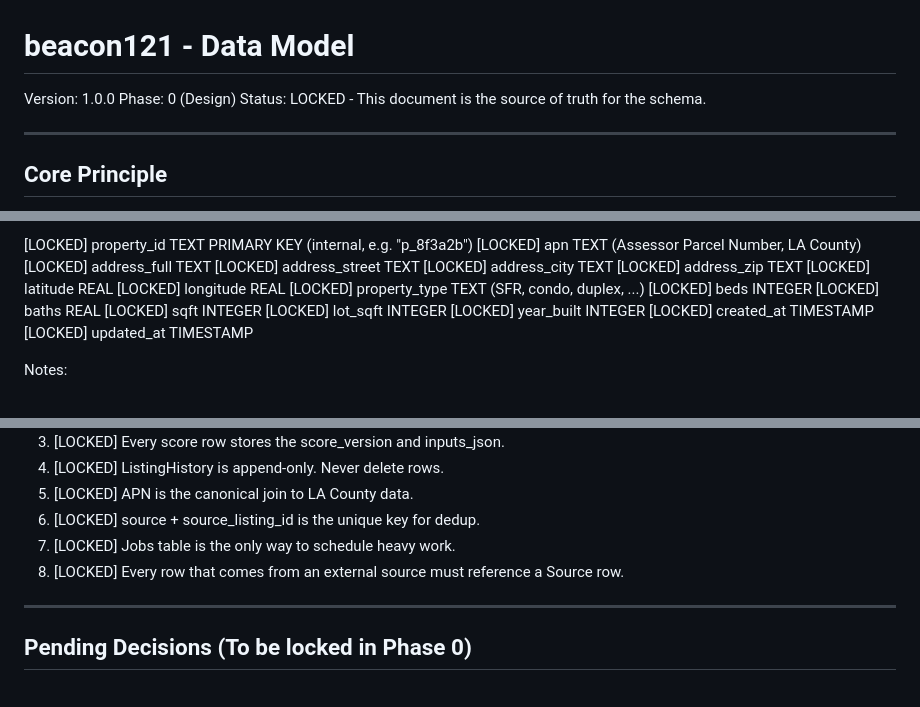
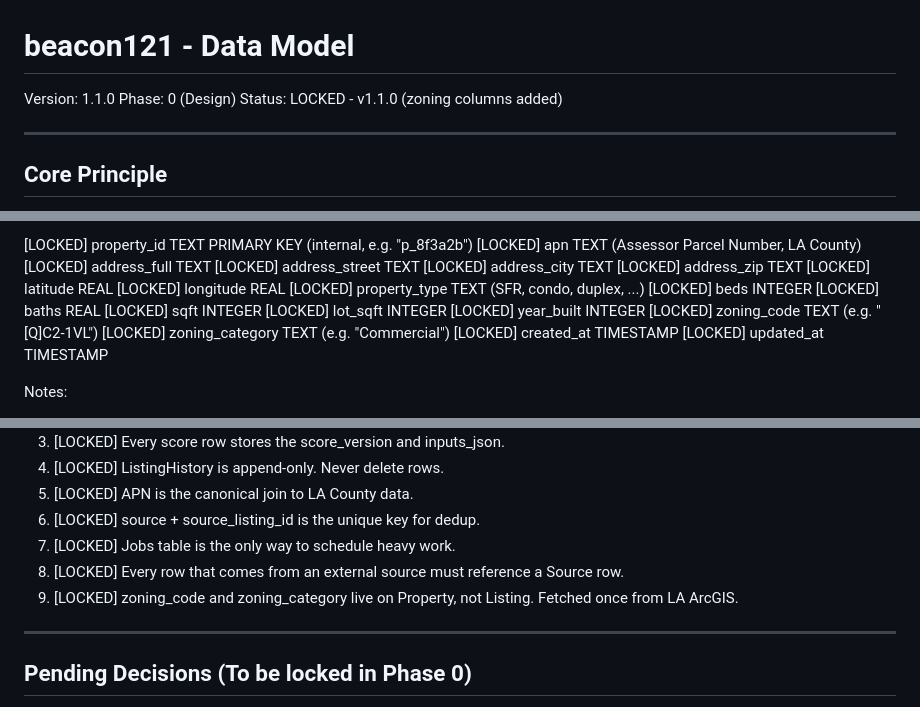
Before and after one commit to skezone/beacon121, a Markdown page: docs/data-model.md, 3 parts joined by grey strips. Drawn GitHub-style.

```diff
--- a/docs/data-model.md
+++ b/docs/data-model.md
@@ -1,8 +1,8 @@
 # beacon121 - Data Model
 
-Version: 1.0.0
+Version: 1.1.0
 Phase: 0 (Design)
-Status: LOCKED - This document is the source of truth for the schema.
+Status: LOCKED - v1.1.0 (zoning columns added)
 
 ---
 
@@ -35,6 +35,8 @@ Represents the physical real estate asset. Does not change when listing changes.
 [LOCKED] sqft               INTEGER
 [LOCKED] lot_sqft           INTEGER
 [LOCKED] year_built         INTEGER
+[LOCKED] zoning_code        TEXT              (e.g. "[Q]C2-1VL")
+[LOCKED] zoning_category    TEXT              (e.g. "Commercial")
 [LOCKED] created_at         TIMESTAMP
 [LOCKED] updated_at         TIMESTAMP
 
@@ -164,6 +166,7 @@ Registry of every data source the system uses.
 6. [LOCKED] source + source_listing_id is the unique key for dedup.
 7. [LOCKED] Jobs table is the only way to schedule heavy work.
 8. [LOCKED] Every row that comes from an external source must reference a Source row.
+9. [LOCKED] zoning_code and zoning_category live on Property, not Listing. Fetched once from LA ArcGIS.
 
 ---
 
```
